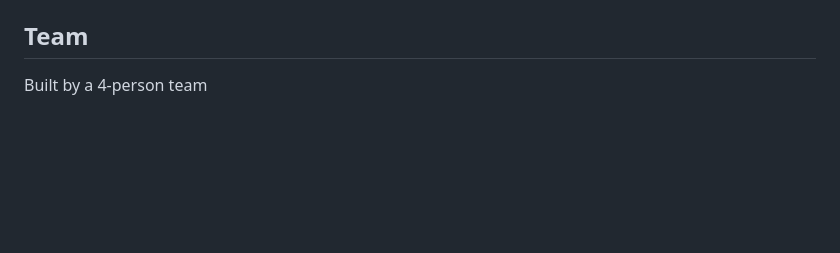
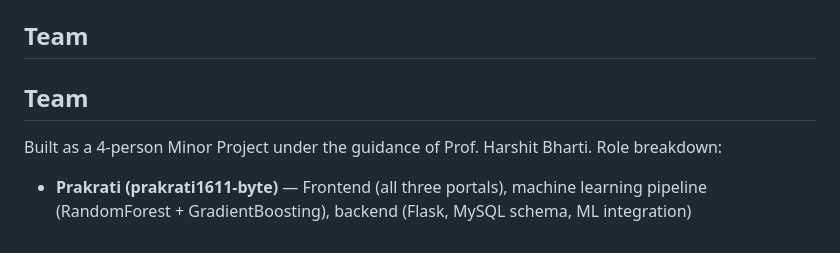
Before and after one commit to prakrati1611-byte/Fire-Department-Application, a Markdown page: README.md, the part around the change. Drawn GitHub-style; blank space fills up the shorter version.

Commit message:
Update team section in README
Added details about the team and project guidance.

```diff
--- a/README.md
+++ b/README.md
@@ -117,4 +117,8 @@ python run_backfill.py
 
 ## Team
 
-Built by a 4-person team
+## Team
+
+Built as a 4-person Minor Project under the guidance of Prof. Harshit Bharti. Role breakdown:
+
+- **Prakrati (prakrati1611-byte)** — Frontend (all three portals), machine learning pipeline (RandomForest + GradientBoosting), backend (Flask, MySQL schema, ML integration)
```
